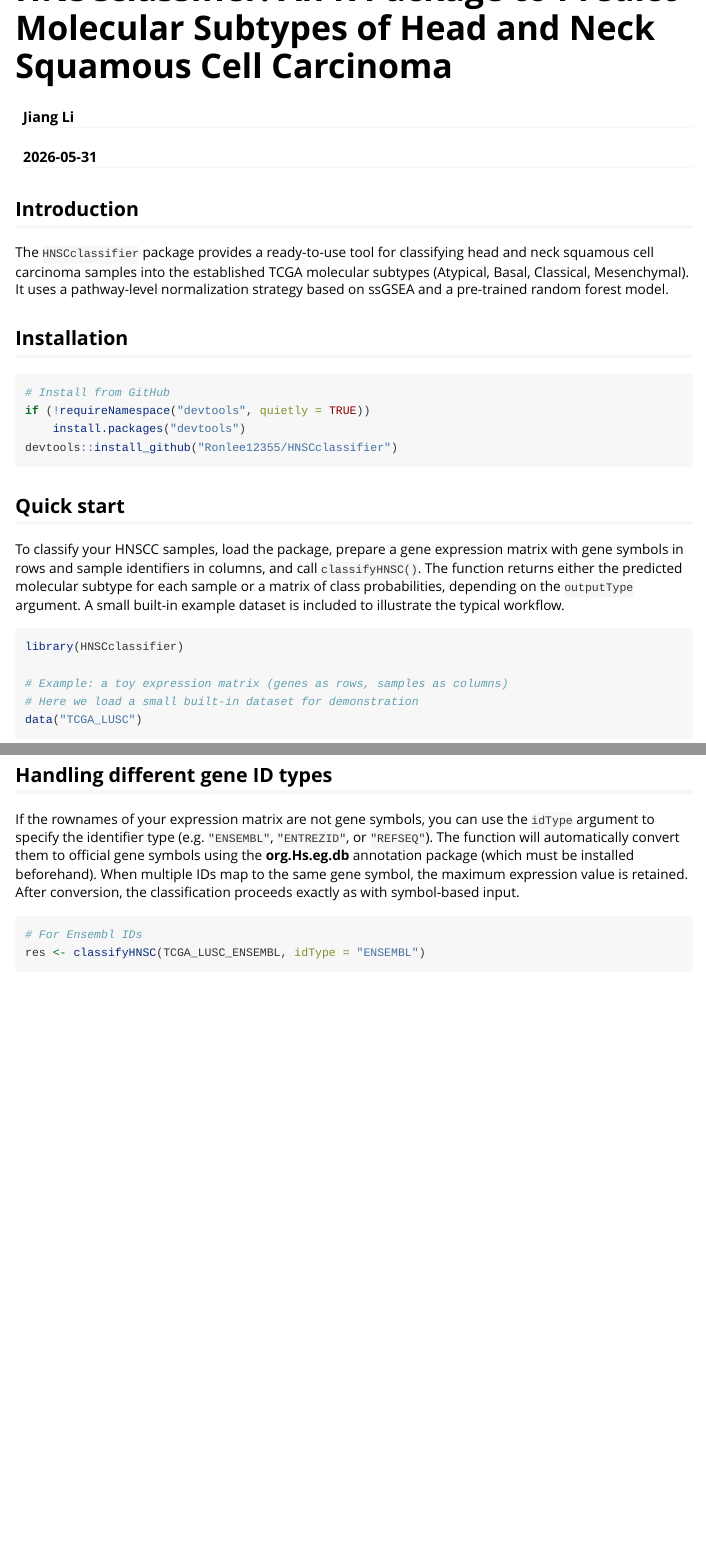
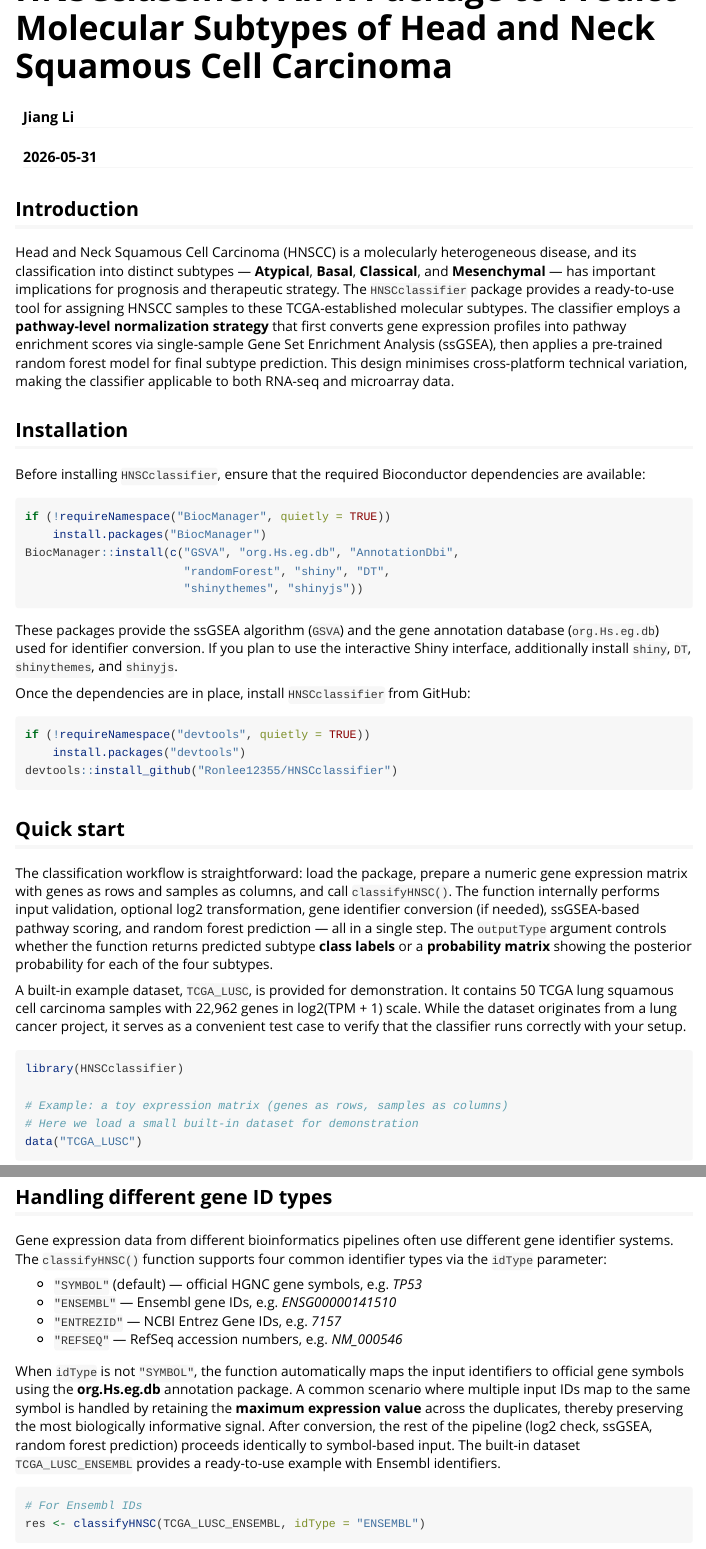
Before and after one commit to Ronlee12355/HNSCclassifier, an R Markdown document (vignettes/HNSCclassifier_vignette.Rmd): the page in a window 1100 px wide, from its top, and a second part further down, joined at a grey line. Rendered offline with R 4.5, knitr and Pandoc, with nearby package versions; some code elsewhere in the file could not run offline; long lines of code are wrapped.

Commit message:
Enrich vignette text: expand Introduction, Installation, Quick start, gene ID types, and Shiny interface sections

````diff
--- a/vignettes/HNSCclassifier_vignette.Rmd
+++ b/vignettes/HNSCclassifier_vignette.Rmd
@@ -22,16 +22,41 @@ knitr::opts_chunk$set(
 
 ## Introduction
 
-The `HNSCclassifier` package provides a ready-to-use tool for
-classifying head and neck squamous cell carcinoma samples into
-the established TCGA molecular subtypes (Atypical, Basal, Classical,
-Mesenchymal). It uses a pathway-level normalization strategy based on
-ssGSEA and a pre-trained random forest model.
+Head and Neck Squamous Cell Carcinoma (HNSCC) is a molecularly
+heterogeneous disease, and its classification into distinct subtypes —
+**Atypical**, **Basal**, **Classical**, and **Mesenchymal** — has
+important implications for prognosis and therapeutic strategy. The
+`HNSCclassifier` package provides a ready-to-use tool for assigning
+HNSCC samples to these TCGA-established molecular subtypes. The
+classifier employs a **pathway-level normalization strategy** that first
+converts gene expression profiles into pathway enrichment scores via
+single-sample Gene Set Enrichment Analysis (ssGSEA), then applies a
+pre-trained random forest model for final subtype prediction. This
+design minimises cross-platform technical variation, making the
+classifier applicable to both RNA-seq and microarray data.
 
 ## Installation
 
+Before installing `HNSCclassifier`, ensure that the required
+Bioconductor dependencies are available:
+
 ```{r, eval = FALSE}
-# Install from GitHub
+if (!requireNamespace("BiocManager", quietly = TRUE))
+    install.packages("BiocManager")
+BiocManager::install(c("GSVA", "org.Hs.eg.db", "AnnotationDbi",
+                       "randomForest", "shiny", "DT",
+                       "shinythemes", "shinyjs"))
+```
+
+These packages provide the ssGSEA algorithm (`GSVA`) and the gene
+annotation database (`org.Hs.eg.db`) used for identifier conversion. If
+you plan to use the interactive Shiny interface, additionally install
+`shiny`, `DT`, `shinythemes`, and `shinyjs`.
+
+Once the dependencies are in place, install `HNSCclassifier` from
+GitHub:
+
+```{r, eval = FALSE}
 if (!requireNamespace("devtools", quietly = TRUE))
     install.packages("devtools")
 devtools::install_github("Ronlee12355/HNSCclassifier")
@@ -39,12 +64,21 @@ devtools::install_github("Ronlee12355/HNSCclassifier")
 
 ## Quick start
 
-To classify your HNSCC samples, load the package, prepare a gene
-expression matrix with gene symbols in rows and sample identifiers in
-columns, and call `classifyHNSC()`. The function returns either the
-predicted molecular subtype for each sample or a matrix of class
-probabilities, depending on the `outputType` argument. A small built-in
-example dataset is included to illustrate the typical workflow.
+The classification workflow is straightforward: load the package,
+prepare a numeric gene expression matrix with genes as rows and samples
+as columns, and call `classifyHNSC()`. The function internally performs
+input validation, optional log2 transformation, gene identifier
+conversion (if needed), ssGSEA-based pathway scoring, and random forest
+prediction — all in a single step. The `outputType` argument controls
+whether the function returns predicted subtype **class labels** or a
+**probability matrix** showing the posterior probability for each of the
+four subtypes.
+
+A built-in example dataset, `TCGA_LUSC`, is provided for demonstration.
+It contains 50 TCGA lung squamous cell carcinoma samples with 22,962
+genes in log2(TPM + 1) scale. While the dataset originates from a lung
+cancer project, it serves as a convenient test case to verify that the
+classifier runs correctly with your setup.
 
 ```{r, message = FALSE}
 library(HNSCclassifier)
@@ -64,14 +98,24 @@ head(probs)
 
 ## Handling different gene ID types
 
-If the rownames of your expression matrix are not gene symbols, you can
-use the `idType` argument to specify the identifier type (e.g.
-`"ENSEMBL"`, `"ENTREZID"`, or `"REFSEQ"`). The function will
-automatically convert them to official gene symbols using the
-**org.Hs.eg.db** annotation package (which must be installed
-beforehand). When multiple IDs map to the same gene symbol, the maximum
-expression value is retained. After conversion, the classification
-proceeds exactly as with symbol-based input.
+Gene expression data from different bioinformatics pipelines often use
+different gene identifier systems. The `classifyHNSC()` function
+supports four common identifier types via the `idType` parameter:
+
+- `"SYMBOL"` (default) — official HGNC gene symbols, e.g. *TP53*
+- `"ENSEMBL"` — Ensembl gene IDs, e.g. *ENSG00000141510*
+- `"ENTREZID"` — NCBI Entrez Gene IDs, e.g. *7157*
+- `"REFSEQ"` — RefSeq accession numbers, e.g. *NM_000546*
+
+When `idType` is not `"SYMBOL"`, the function automatically maps the
+input identifiers to official gene symbols using the **org.Hs.eg.db**
+annotation package. A common scenario where multiple input IDs map to
+the same symbol is handled by retaining the **maximum expression value**
+across the duplicates, thereby preserving the most biologically
+informative signal. After conversion, the rest of the pipeline (log2
+check, ssGSEA, random forest prediction) proceeds identically to
+symbol-based input. The built-in dataset `TCGA_LUSC_ENSEMBL` provides a
+ready-to-use example with Ensembl identifiers.
 
 ```{r, message = FALSE}
 # For Ensembl IDs
````
Also changed, not shown: vignettes/HNSCclassifier_vignette.Rmd (31 more changed lines).
